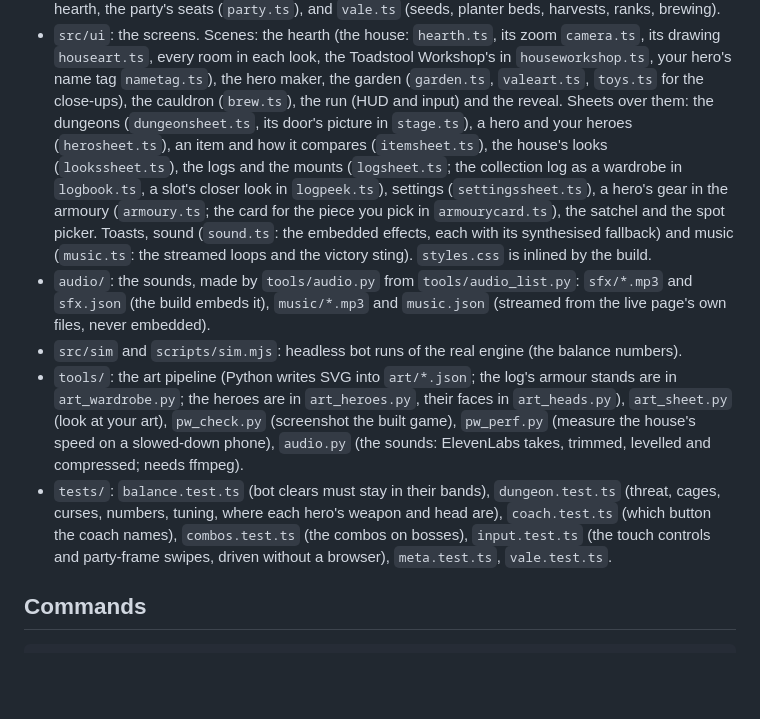
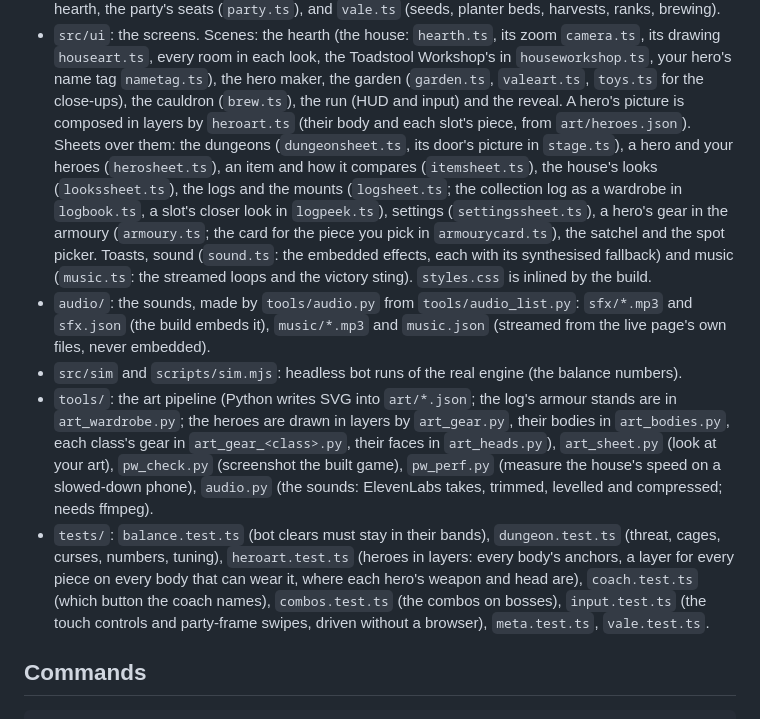
Before and after one commit to ReubenTechery/highfell, a Markdown page: AGENTS.md, the part around the change. Rendered like a GitHub page; blank space fills up the shorter version.

```diff
--- a/AGENTS.md
+++ b/AGENTS.md
@@ -125,7 +125,8 @@ boss mechanics, the house and its looks, the garden and brews, onboarding, saves
   the party's seats (`party.ts`), and `vale.ts` (seeds, planter beds, harvests, ranks, brewing).
 - `src/ui`: the screens. Scenes: the hearth (the house: `hearth.ts`, its zoom `camera.ts`, its drawing
   `houseart.ts`, every room in each look, the Toadstool Workshop's in `houseworkshop.ts`, your hero's name tag `nametag.ts`), the hero maker, the garden (`garden.ts`, `valeart.ts`, `toys.ts` for the
-  close-ups), the cauldron (`brew.ts`), the run (HUD and input) and the reveal. Sheets over them: the dungeons
+  close-ups), the cauldron (`brew.ts`), the run (HUD and input) and the reveal. A hero's picture is composed in
+  layers by `heroart.ts` (their body and each slot's piece, from `art/heroes.json`). Sheets over them: the dungeons
   (`dungeonsheet.ts`, its door's picture in `stage.ts`), a hero and your heroes (`herosheet.ts`), an item and how it compares (`itemsheet.ts`), the house's looks
   (`lookssheet.ts`), the logs and the mounts (`logsheet.ts`; the collection log as a wardrobe in `logbook.ts`, a slot's closer look in `logpeek.ts`), settings (`settingssheet.ts`), a hero's gear in the armoury
   (`armoury.ts`; the card for the piece you pick in `armourycard.ts`), the satchel and the spot picker. Toasts, sound (`sound.ts`: the embedded effects, each with its synthesised fallback) and music
@@ -133,12 +134,13 @@ boss mechanics, the house and its looks, the garden and brews, onboarding, saves
 - `audio/`: the sounds, made by `tools/audio.py` from `tools/audio_list.py`: `sfx/*.mp3` and `sfx.json` (the
   build embeds it), `music/*.mp3` and `music.json` (streamed from the live page's own files, never embedded).
 - `src/sim` and `scripts/sim.mjs`: headless bot runs of the real engine (the balance numbers).
-- `tools/`: the art pipeline (Python writes SVG into `art/*.json`; the log's armour stands are in `art_wardrobe.py`; the heroes are in `art_heroes.py`, their
-  faces in `art_heads.py`), `art_sheet.py` (look at your art), `pw_check.py` (screenshot the built game),
+- `tools/`: the art pipeline (Python writes SVG into `art/*.json`; the log's armour stands are in `art_wardrobe.py`; the heroes are drawn in layers by
+  `art_gear.py`, their bodies in `art_bodies.py`, each class's gear in `art_gear_<class>.py`, their faces in `art_heads.py`), `art_sheet.py` (look at your art), `pw_check.py` (screenshot the built game),
   `pw_perf.py` (measure the house's speed on a slowed-down phone), `audio.py` (the sounds: ElevenLabs takes,
   trimmed, levelled and compressed; needs ffmpeg).
 - `tests/`: `balance.test.ts` (bot clears must stay in their bands), `dungeon.test.ts` (threat, cages,
-  curses, numbers, tuning, where each hero's weapon and head are), `coach.test.ts` (which button the coach
+  curses, numbers, tuning), `heroart.test.ts` (heroes in layers: every body's anchors, a layer for every piece
+  on every body that can wear it, where each hero's weapon and head are), `coach.test.ts` (which button the coach
   names), `combos.test.ts` (the combos on bosses), `input.test.ts` (the touch controls and party-frame swipes,
   driven without a browser), `meta.test.ts`, `vale.test.ts`.
 
```
Also changed, not shown: docs/art.md (+31 -10 lines), docs/design.md (+9 -6 lines).
